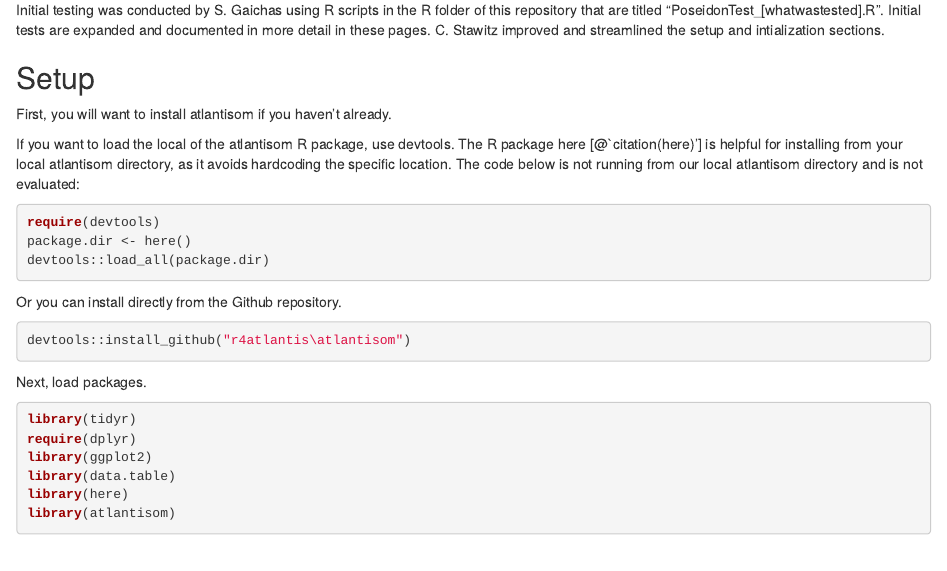
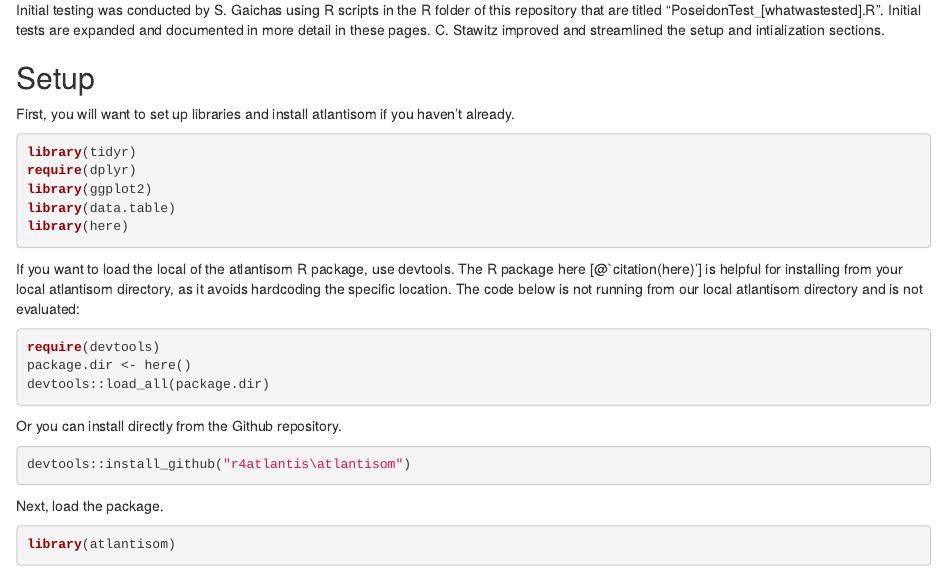
Before and after one commit to sgaichas/poseidon-dev, an R Markdown document (TrueBioTest.Rmd): the page in a window 1100 px wide, from 360 px down. Rendered offline with R 4.5, knitr and Pandoc, with nearby package versions; some code elsewhere in the file could not run offline.

Commit message:
rearrange setup again

````diff
--- a/TrueBioTest.Rmd
+++ b/TrueBioTest.Rmd
@@ -19,7 +19,15 @@ Initial testing was conducted by S. Gaichas using R scripts in the R folder of t
 
 ## Setup
 
-First, you will want to install atlantisom if you haven't already.
+First, you will want to set up libraries and install atlantisom if you haven't already.
+
+```{r message=FALSE, warning=FALSE}
+library(tidyr)
+require(dplyr)
+library(ggplot2)
+library(data.table)
+library(here)
+```
 
 If you want to load the local of the atlantisom R package, use devtools. The R package here [@`citation(here)'] is helpful for installing from your local atlantisom directory, as it avoids hardcoding the specific location. The code below is not running from our local atlantisom directory and is not evaluated:
 
@@ -35,14 +43,9 @@ Or you can install directly from the Github repository.
 devtools::install_github("r4atlantis\atlantisom")
 ```
 
-Next, load packages.
+Next, load the package.
 
 ```{r message=FALSE, warning=FALSE}
-library(tidyr)
-require(dplyr)
-library(ggplot2)
-library(data.table)
-library(here)
 library(atlantisom)
 ```
 
````
